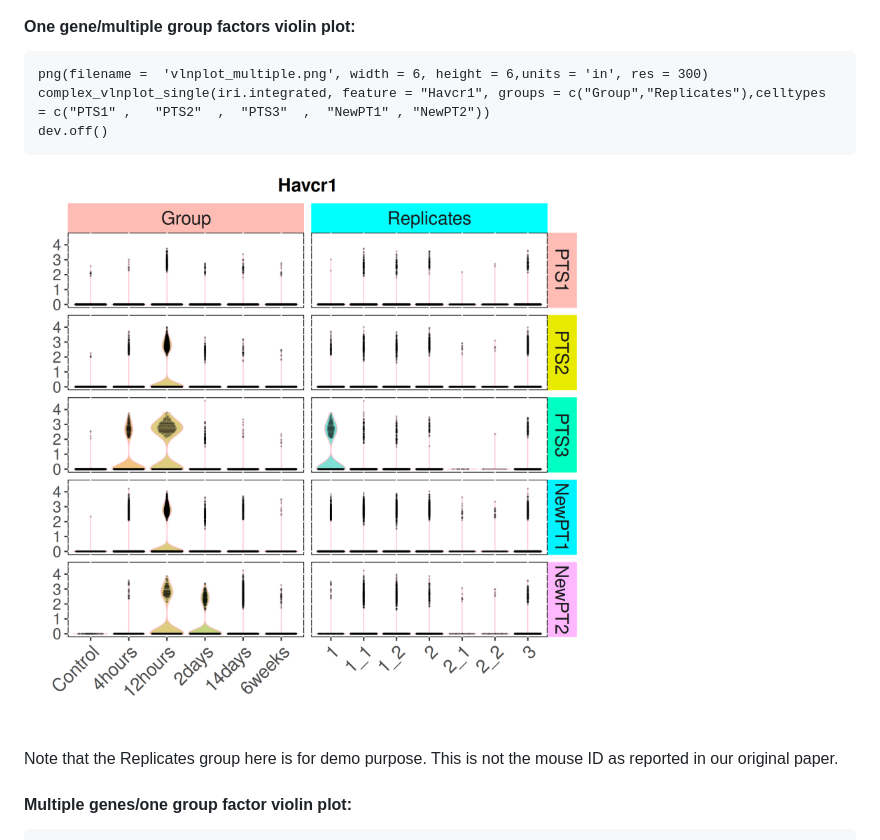
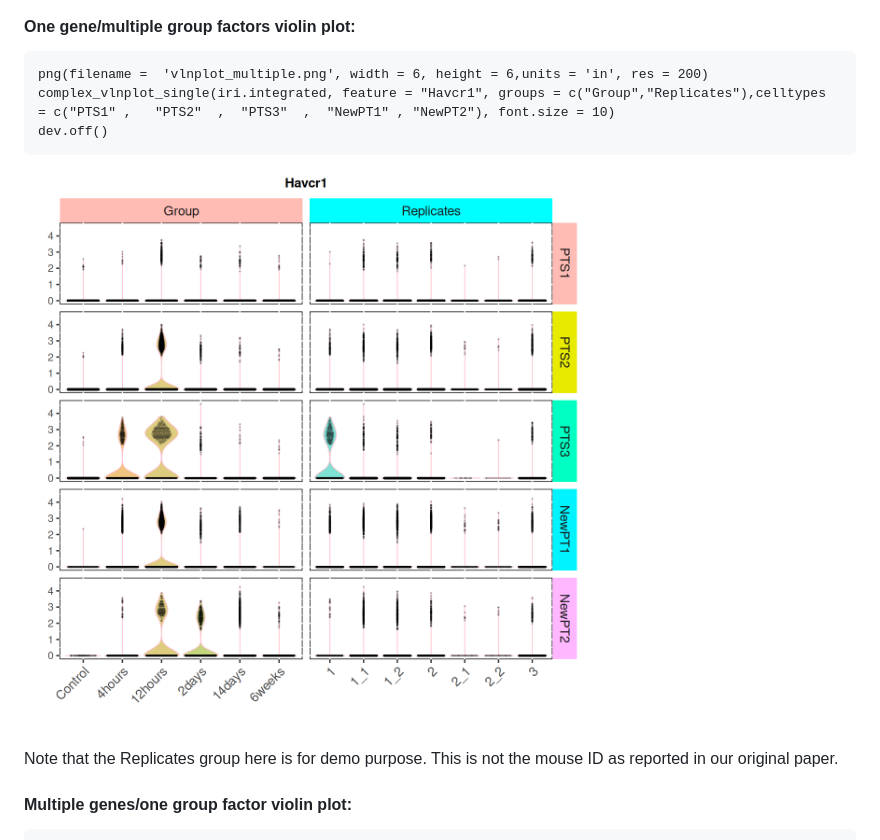
Before and after one commit to HaojiaWu/plot1cell, a Markdown page: README.md, the part around the change. Rendered like a GitHub page; pictures changed too: data/vlnplot_multiple.png.

Commit message:
fix violinplot

````diff
--- a/README.md
+++ b/README.md
@@ -90,8 +90,8 @@ dev.off()
 ![alt text](https://github.com/HaojiaWu/Plot1cell/blob/master/data/vlnplot_single_split.png) <br />
 #### One gene/multiple group factors violin plot:
 ```
-png(filename =  'vlnplot_multiple.png', width = 6, height = 6,units = 'in', res = 300)
-complex_vlnplot_single(iri.integrated, feature = "Havcr1", groups = c("Group","Replicates"),celltypes   = c("PTS1" ,   "PTS2"  ,  "PTS3"  ,  "NewPT1" , "NewPT2"))
+png(filename =  'vlnplot_multiple.png', width = 6, height = 6,units = 'in', res = 200)
+complex_vlnplot_single(iri.integrated, feature = "Havcr1", groups = c("Group","Replicates"),celltypes   = c("PTS1" ,   "PTS2"  ,  "PTS3"  ,  "NewPT1" , "NewPT2"), font.size = 10)
 dev.off()
 ```
 ![alt text](https://github.com/HaojiaWu/Plot1cell/blob/master/data/vlnplot_multiple.png) <br />
````
